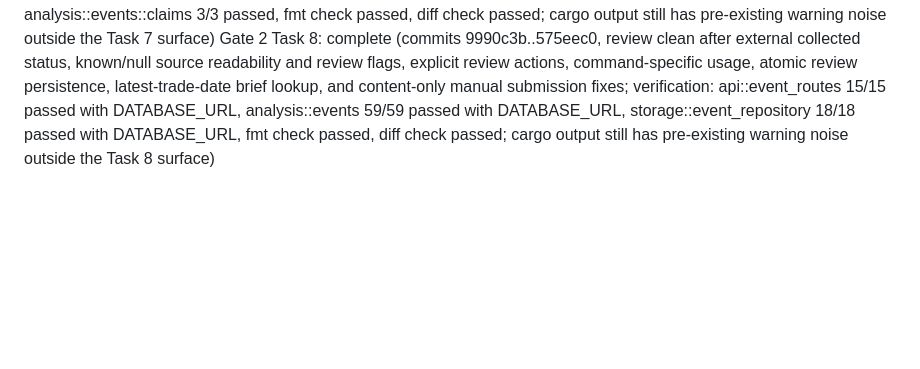
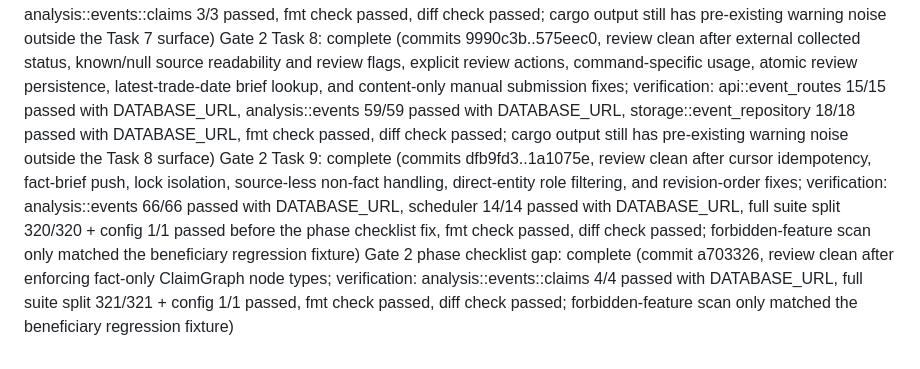
Before and after one commit to qscuio/qbot, a Markdown page: .superpowers/sdd/progress.md, the part around the change. Rendered like a GitHub page; blank space fills up the shorter version.

Commit message:
docs: mark gate2 event evidence phase complete

```diff
--- a/.superpowers/sdd/progress.md
+++ b/.superpowers/sdd/progress.md
@@ -63,3 +63,5 @@ Gate 2 Task 5: complete (commits ab77aec..05dffe7, review clean after source-id
 Gate 2 Task 6: complete (commits a1dec47..3eb2d11, review clean after value-based amount/date validation and exact direct stock-code validation fixes; verification: analysis::events::extraction 13/13 passed, analysis::adapters::llm_event_extractor 4/4 passed, fmt check passed, diff check passed; cargo output still has pre-existing warning noise outside the Task 6 surface)
 Gate 2 Task 7: complete (commits 22948fc..2e0c043, review clean after restricting official industry linking to industry/sector entity types; verification: analysis::events::entity_linking 7/7 passed, analysis::events::claims 3/3 passed, fmt check passed, diff check passed; cargo output still has pre-existing warning noise outside the Task 7 surface)
 Gate 2 Task 8: complete (commits 9990c3b..575eec0, review clean after external collected status, known/null source readability and review flags, explicit review actions, command-specific usage, atomic review persistence, latest-trade-date brief lookup, and content-only manual submission fixes; verification: api::event_routes 15/15 passed with DATABASE_URL, analysis::events 59/59 passed with DATABASE_URL, storage::event_repository 18/18 passed with DATABASE_URL, fmt check passed, diff check passed; cargo output still has pre-existing warning noise outside the Task 8 surface)
+Gate 2 Task 9: complete (commits dfb9fd3..1a1075e, review clean after cursor idempotency, fact-brief push, lock isolation, source-less non-fact handling, direct-entity role filtering, and revision-order fixes; verification: analysis::events 66/66 passed with DATABASE_URL, scheduler 14/14 passed with DATABASE_URL, full suite split 320/320 + config 1/1 passed before the phase checklist fix, fmt check passed, diff check passed; forbidden-feature scan only matched the beneficiary regression fixture)
+Gate 2 phase checklist gap: complete (commit a703326, review clean after enforcing fact-only ClaimGraph node types; verification: analysis::events::claims 4/4 passed with DATABASE_URL, full suite split 321/321 + config 1/1 passed, fmt check passed, diff check passed; forbidden-feature scan only matched the beneficiary regression fixture)
```
Also changed, not shown: 1 other file.
